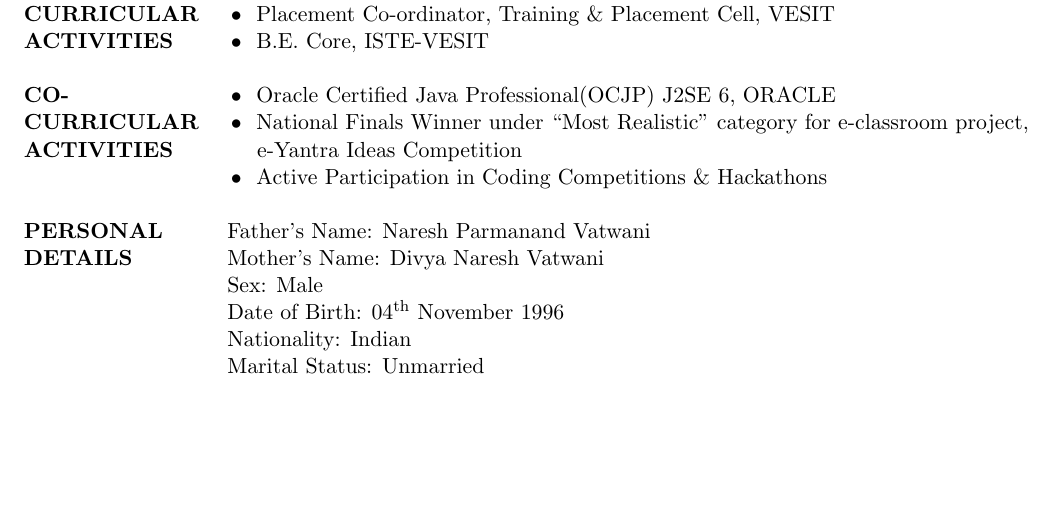
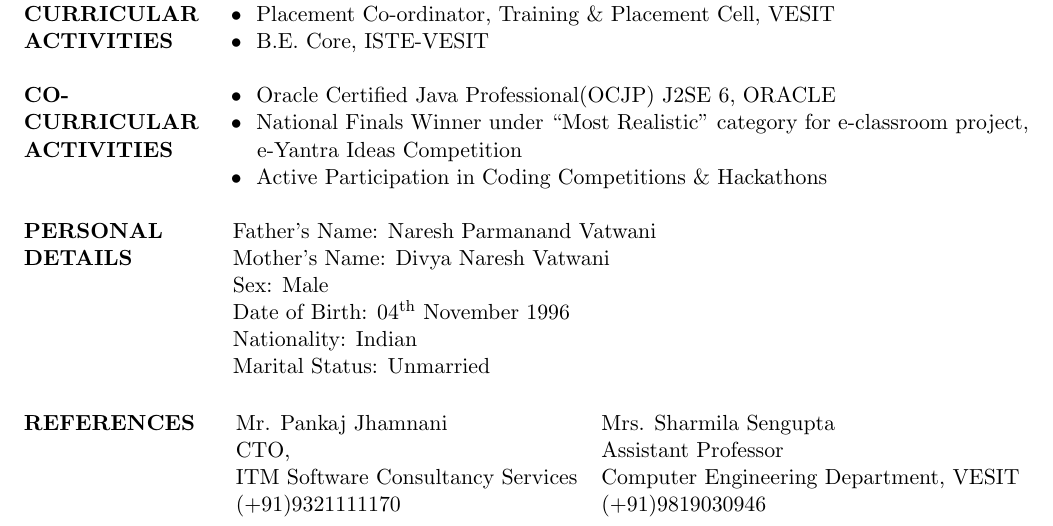
Before and after one commit to nikhilvatwani/Resume-Nikhil-Vatwani, a LaTeX CV (Resume_Nikhil_Vatwani.tex): part of page 2 of 2, cut so that both start at the same text, the shorter picture padded with empty space. Compiled offline with pdfLaTeX.

Commit message:
Adding References

```diff
--- a/Resume_Nikhil_Vatwani.tex
+++ b/Resume_Nikhil_Vatwani.tex
@@ -112,14 +112,22 @@
 		& \tabitem 	Active Participation in Coding Competitions \& Hackathons
 		\\
 		& \\
-		\textbf{PERSONAL}    & Father's Name: Naresh Parmanand Vatwani\\
-		\textbf{DETAILS}    & Mother's Name: Divya Naresh Vatwani \\
-		&Sex: Male\\
-		&Date of Birth: 04\textsuperscript{th} November 1996\\
-		& Nationality: Indian\\
-		& Marital Status: Unmarried\\
+		\textbf{PERSONAL}    & \hspace{0.1cm}Father's Name: Naresh Parmanand Vatwani\\
+		\textbf{DETAILS}    & \hspace{0.1cm}Mother's Name: Divya Naresh Vatwani \\
+		&\hspace{0.1cm}Sex: Male\\
+		&\hspace{0.1cm}Date of Birth: 04\textsuperscript{th} November 1996\\
+		&\hspace{0.1cm}Nationality: Indian\\
+		& \hspace{0.1cm}Marital Status: Unmarried\\
+		\\
 
 	\end{tabular}
+		\noindent \begin{tabular}{@{} l l l}
+			\textbf{REFERENCES} &\hspace{0.3cm}Mr. Pankaj Jhamnani & Mrs. Sharmila Sengupta \\
+			& \hspace{0.3cm}CTO, &  Assistant Professor \\
+			&\hspace{0.3cm}ITM Software Consultancy Services &  Computer Engineering Department, VESIT \\
+			&\hspace{0.3cm}(+91)9321111170 & (+91)9819030946\\
 
 
+		\end{tabular}
+
 \end{document}
```
